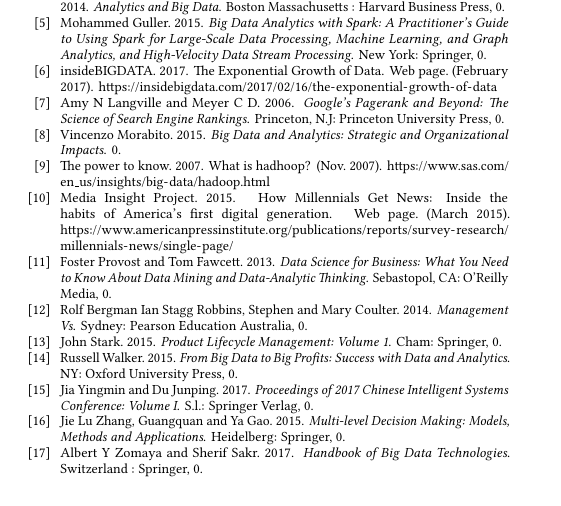
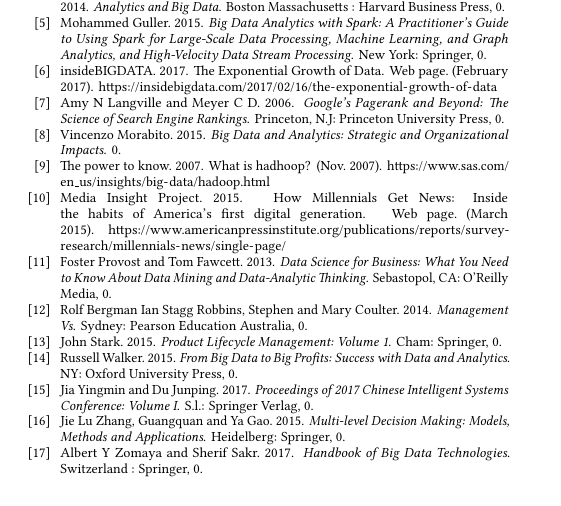
Before and after one commit to bigdata-i523/hid229, a LaTeX paper (project/report.tex): part of page 5 of 8, cut so that both start at the same text. Compiled offline with pdfLaTeX.

Commit message:
quality controll project

```diff
--- a/project/report.tex
+++ b/project/report.tex
@@ -1,3 +1,5 @@
+\RequirePackage[hyphens]{url}
+
 \documentclass[sigconf]{acmart}
 
 \input{format/i523}
```
Also changed, not shown: paper2/report.pdf.
